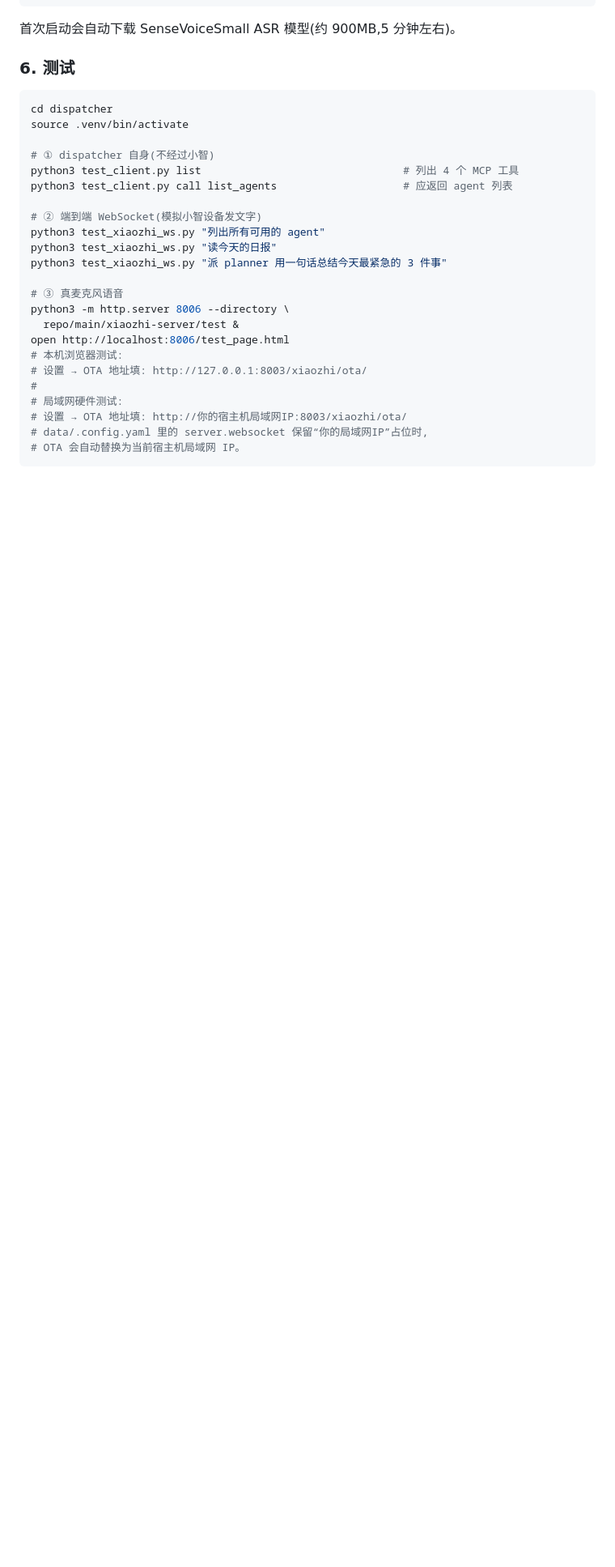
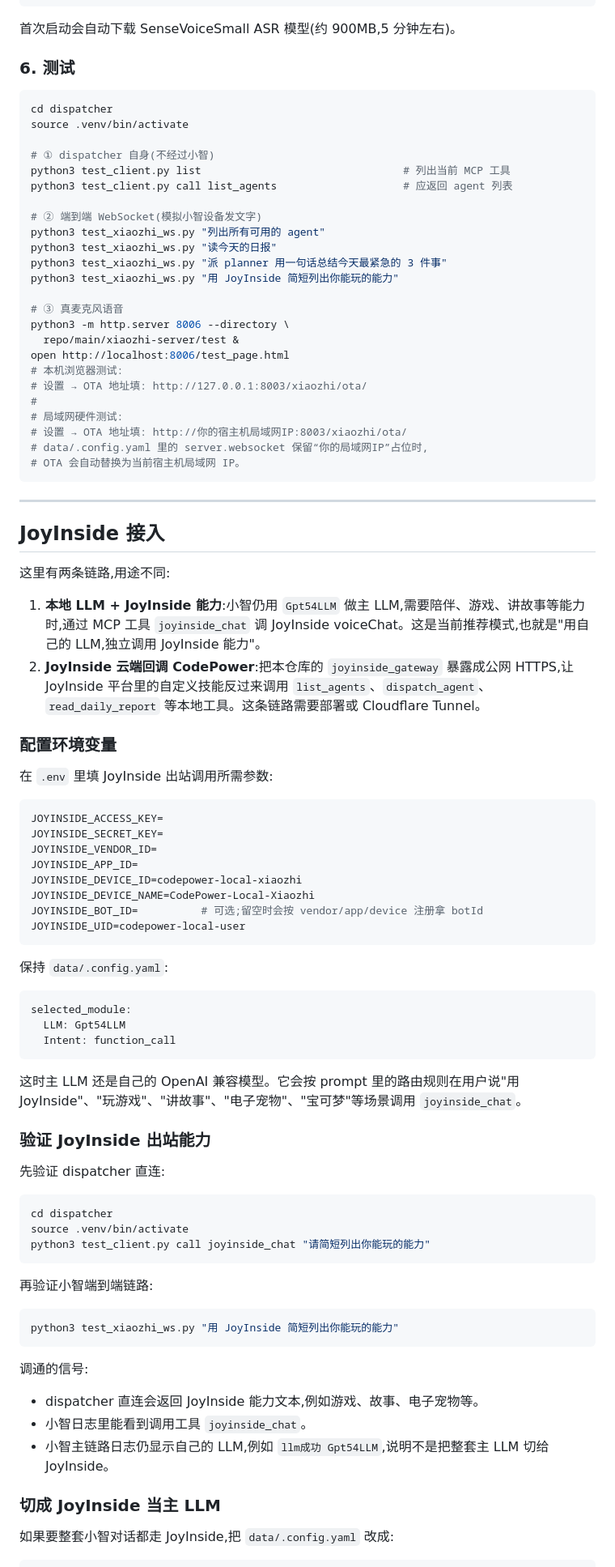
Before and after one commit to lewluo/codepower-ai, a Markdown page: README.md, the part around one of its changes. Shown at 81% size. Drawn GitHub-style; blank space fills up the shorter version.

Commit message:
Document JoyInside integration flows

````diff
--- a/README.md
+++ b/README.md
@@ -120,13 +121,14 @@ cd dispatcher
 source .venv/bin/activate
 
 # ① dispatcher 自身(不经过小智)
-python3 test_client.py list                                # 列出 4 个 MCP 工具
+python3 test_client.py list                                # 列出当前 MCP 工具
 python3 test_client.py call list_agents                    # 应返回 agent 列表
 
 # ② 端到端 WebSocket(模拟小智设备发文字)
 python3 test_xiaozhi_ws.py "列出所有可用的 agent"
 python3 test_xiaozhi_ws.py "读今天的日报"
 python3 test_xiaozhi_ws.py "派 planner 用一句话总结今天最紧急的 3 件事"
+python3 test_xiaozhi_ws.py "用 JoyInside 简短列出你能玩的能力"
 
 # ③ 真麦克风语音
 python3 -m http.server 8006 --directory \
@@ -140,3 +142,64 @@ open http://localhost:8006/test_page.html
 # data/.config.yaml 里的 server.websocket 保留“你的局域网IP”占位时,
 # OTA 会自动替换为当前宿主机局域网 IP。
 ```
+
+---
+
+## JoyInside 接入
+
+这里有两条链路,用途不同:
+
+1. **本地 LLM + JoyInside 能力**:小智仍用 `Gpt54LLM` 做主 LLM,需要陪伴、游戏、讲故事等能力时,通过 MCP 工具 `joyinside_chat` 调 JoyInside voiceChat。这是当前推荐模式,也就是"用自己的 LLM,独立调用 JoyInside 能力"。
+2. **JoyInside 云端回调 CodePower**:把本仓库的 `joyinside_gateway` 暴露成公网 HTTPS,让 JoyInside 平台里的自定义技能反过来调用 `list_agents`、`dispatch_agent`、`read_daily_report` 等本地工具。这条链路需要部署或 Cloudflare Tunnel。
+
+### 配置环境变量
+
+在 `.env` 里填 JoyInside 出站调用所需参数:
+
+```bash
+JOYINSIDE_ACCESS_KEY=
+JOYINSIDE_SECRET_KEY=
+JOYINSIDE_VENDOR_ID=
+JOYINSIDE_APP_ID=
+JOYINSIDE_DEVICE_ID=codepower-local-xiaozhi
+JOYINSIDE_DEVICE_NAME=CodePower-Local-Xiaozhi
+JOYINSIDE_BOT_ID=          # 可选;留空时会按 vendor/app/device 注册拿 botId
+JOYINSIDE_UID=codepower-local-user
+```
+
+保持 `data/.config.yaml`:
+
+```yaml
+selected_module:
+  LLM: Gpt54LLM
+  Intent: function_call
+```
+
+这时主 LLM 还是自己的 OpenAI 兼容模型。它会按 prompt 里的路由规则在用户说"用 JoyInside"、"玩游戏"、"讲故事"、"电子宠物"、"宝可梦"等场景调用 `joyinside_chat`。
+
+### 验证 JoyInside 出站能力
+
+先验证 dispatcher 直连:
+
+```bash
+cd dispatcher
+source .venv/bin/activate
+python3 test_client.py call joyinside_chat "请简短列出你能玩的能力"
+```
+
+再验证小智端到端链路:
+
+```bash
+python3 test_xiaozhi_ws.py "用 JoyInside 简短列出你能玩的能力"
+```
+
+调通的信号:
+
+- dispatcher 直连会返回 JoyInside 能力文本,例如游戏、故事、电子宠物等。
+- 小智日志里能看到调用工具 `joyinside_chat`。
+- 小智主链路日志仍显示自己的 LLM,例如 `llm成功 Gpt54LLM`,说明不是把整套主 LLM 切给 JoyInside。
+
+### 切成 JoyInside 当主 LLM
+
+如果要整套小智对话都走 JoyInside,把 `data/.config.yaml` 改成:
+
````
Also changed, not shown: other parts of README.md (+48 -1 lines).
